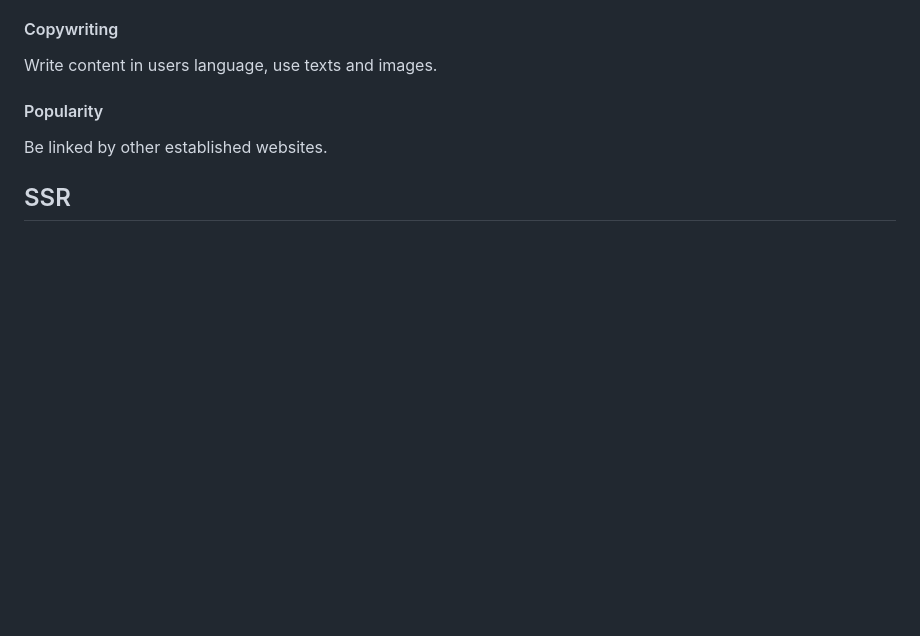
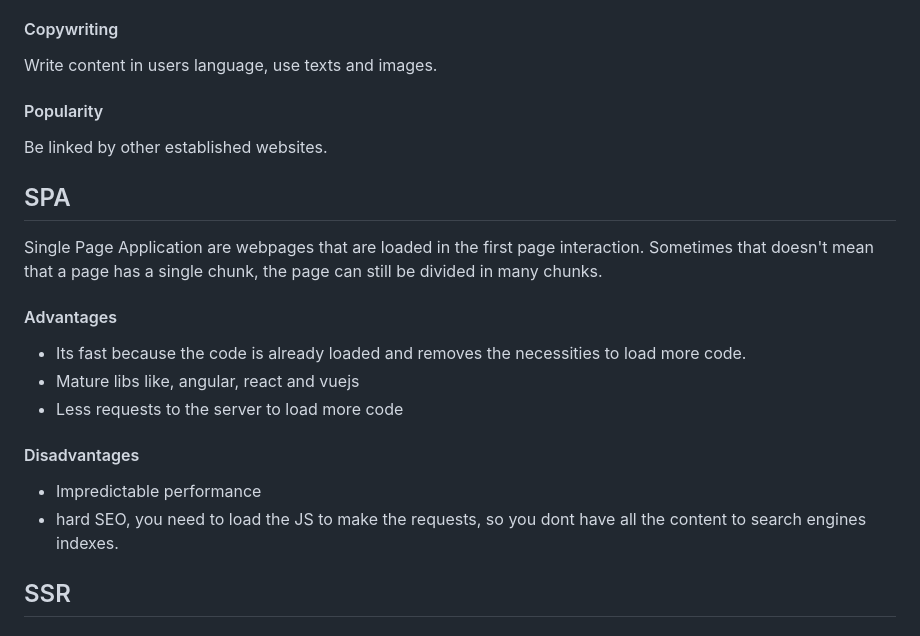
Before and after one commit to degrecci/I-should-know-about-development, a Markdown page: frontend/notes.md, the part around the change. GitHub-like rendering; blank space fills up the shorter version.

Commit message:
feat: add SPA

```diff
--- a/frontend/notes.md
+++ b/frontend/notes.md
@@ -187,6 +187,21 @@ Write content in users language, use texts and images.
 
 Be linked by other established websites.
 
+## SPA
+
+Single Page Application are webpages that are loaded in the first page interaction. Sometimes that doesn't mean that a page has a single chunk, the page can still be divided in many chunks.
+
+#### Advantages
+
+- Its fast because the code is already loaded and removes the necessities to load more code.
+- Mature libs like, angular, react and vuejs
+- Less requests to the server to load more code
+
+#### Disadvantages
+
+- Impredictable performance
+- hard SEO, you need to load the JS to make the requests, so you dont have all the content to search engines indexes.
+
 ## SSR
 
 ## Micro frontends pros and cons
```
